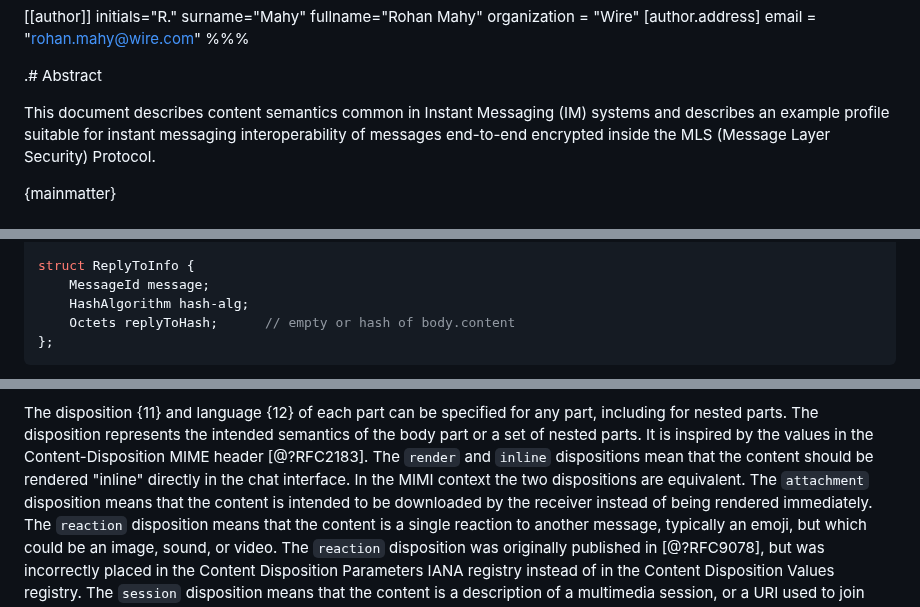
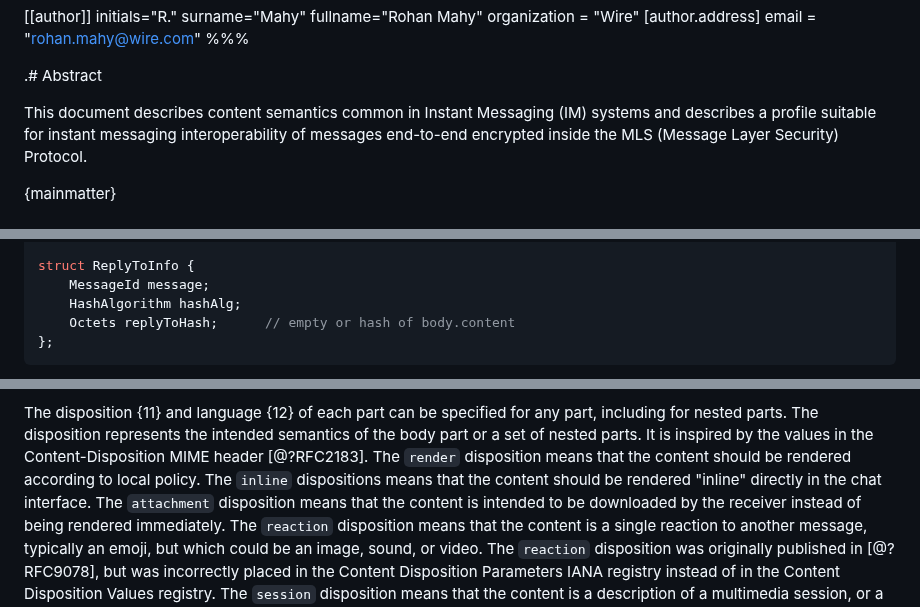
Before and after one commit to ietf-wg-mimi/draft-ietf-mimi-content, a Markdown page: draft-ietf-mimi-content.md, 3 parts joined by grey strips. Rendered like a GitHub page.

Commit message:
clarify difference between render and inline disposition

````diff
--- a/draft-ietf-mimi-content.md
+++ b/draft-ietf-mimi-content.md
@@ -24,7 +24,7 @@ organization = "Wire"
 .# Abstract
 
 This document describes content semantics common in Instant Messaging (IM)
-systems and describes an example profile suitable for instant messaging
+systems and describes a profile suitable for instant messaging
 interoperability of messages end-to-end encrypted inside the MLS
 (Message Layer Security) Protocol.
 
@@ -242,7 +242,7 @@ enum HashAlgorithm {
 
 struct ReplyToInfo {
     MessageId message;
-    HashAlgorithm hash-alg;
+    HashAlgorithm hashAlg;
     Octets replyToHash;      // empty or hash of body.content
 };
 ```
@@ -351,9 +351,9 @@ for any part, including for nested parts. The disposition represents
 the intended semantics of the body part or a set of nested parts.
 It is inspired by the values in the Content-Disposition MIME header
 [@?RFC2183].
-The `render` and `inline` dispositions mean that the content should
-be rendered "inline" directly in the chat interface. In the MIMI context
-the two dispositions are equivalent.
+The `render` disposition means that the content should be rendered
+according to local policy. The  `inline` dispositions means that the
+content should be rendered "inline" directly in the chat interface.
 The `attachment` disposition means that the content is intended to
 be downloaded by the receiver instead of being rendered immediately.
 The `reaction` disposition means that the content is a single
````
